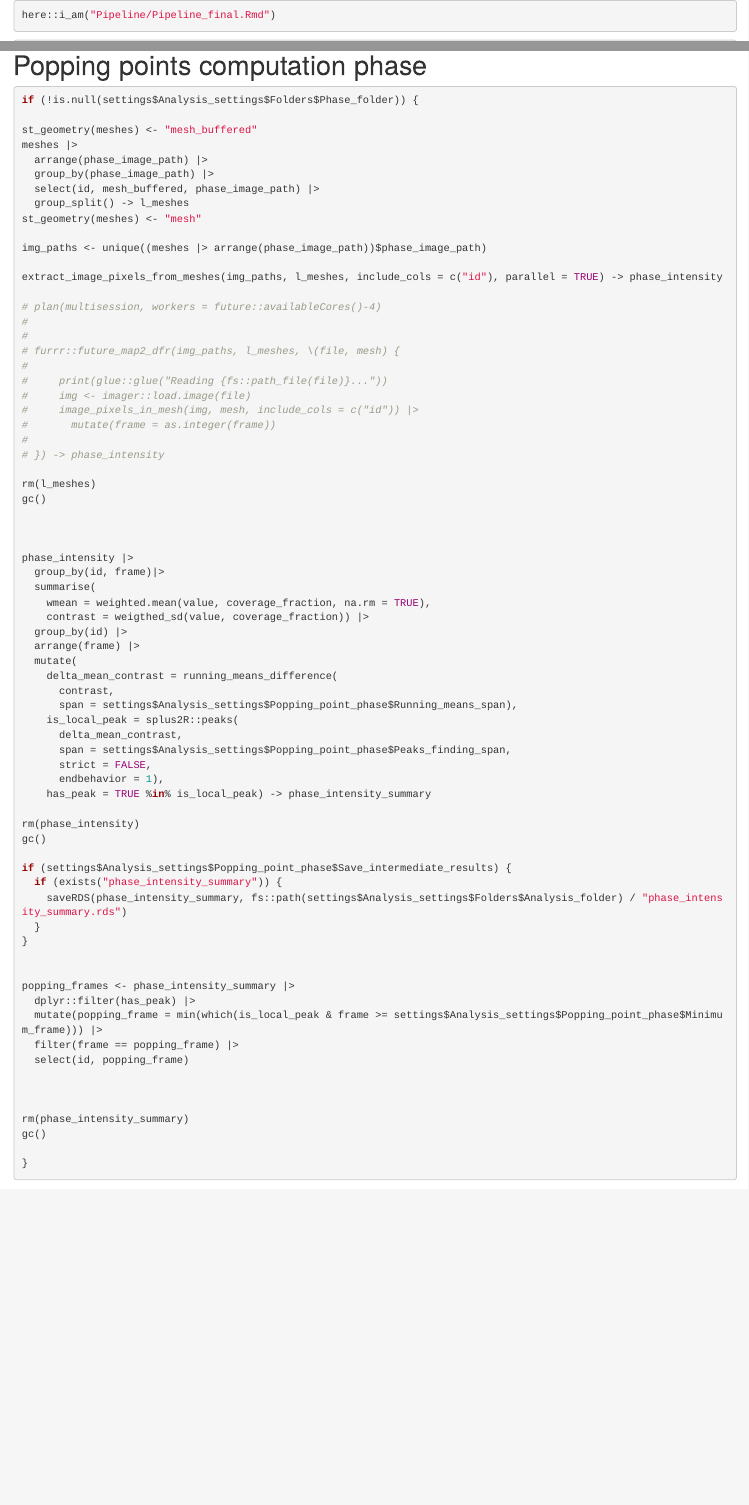
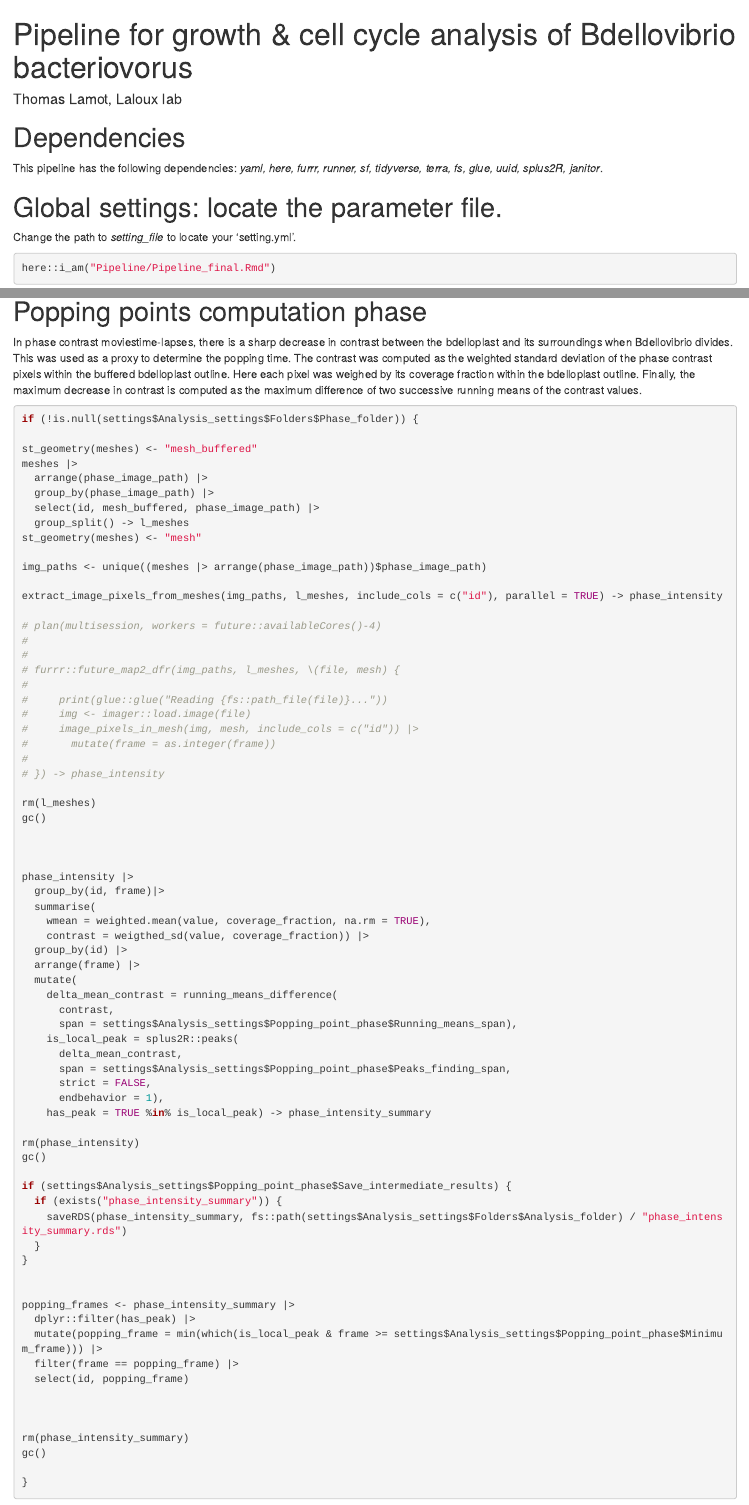
Before and after one commit to geraldinelaloux/Santin-et-al-2023, an R Markdown document (Pipeline/Pipeline_final.Rmd): the page in a window 1100 px wide, from its top, and a second part further down, joined at a grey line. Rendered offline with R 4.5, knitr and Pandoc, with nearby package versions; some code elsewhere in the file could not run offline.

Commit message:
* added small summary to each chunk * compared to previous check * listed dependencies

````diff
--- a/Pipeline/Pipeline_final.Rmd
+++ b/Pipeline/Pipeline_final.Rmd
@@ -1,3 +1,16 @@
+---
+author: "Thomas Lamot, Laloux lab"
+output: html_notebook
+title: "Pipeline for growth & cell cycle analysis of Bdellovibrio bacteriovorus"
+---
+
+# Dependencies
+
+This pipeline has the following dependencies: *yaml, here, furrr, runner, sf, tidyverse, terra, fs, glue, uuid, splus2R, janitor*.
+
+# Global settings: locate the parameter file.
+
+Change the path to *setting_file* to locate your 'setting.yml'.
 
 ```{r}
 here::i_am("Pipeline/Pipeline_final.Rmd")
@@ -130,6 +147,8 @@ gc()
 ```
 
 # Popping points computation phase
+
+In phase contrast moviestime-lapses, there is a sharp decrease in contrast between the bdelloplast and its surroundings when Bdellovibrio divides. This was used as a proxy to determine the popping time. The contrast was computed as the weighted standard deviation of the phase contrast pixels within the buffered bdelloplast outline. Here each pixel was weighed by its coverage fraction within the bdelloplast outline. Finally, the maximum decrease in contrast is computed as the maximum difference of two successive running means of the contrast values.
 
 ```{r}
 if (!is.null(settings$Analysis_settings$Folders$Phase_folder)) {
````
Also changed, not shown: Pipeline/Pipeline_final.Rmd (13 more changed lines).
